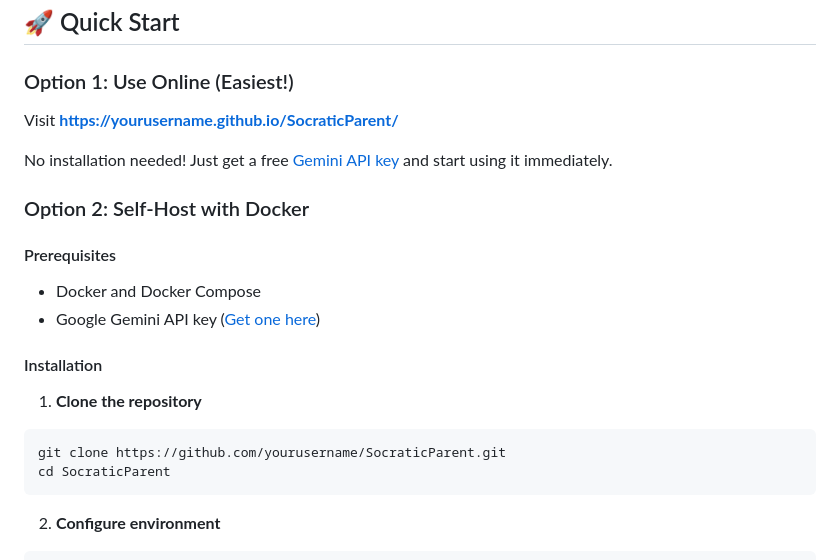
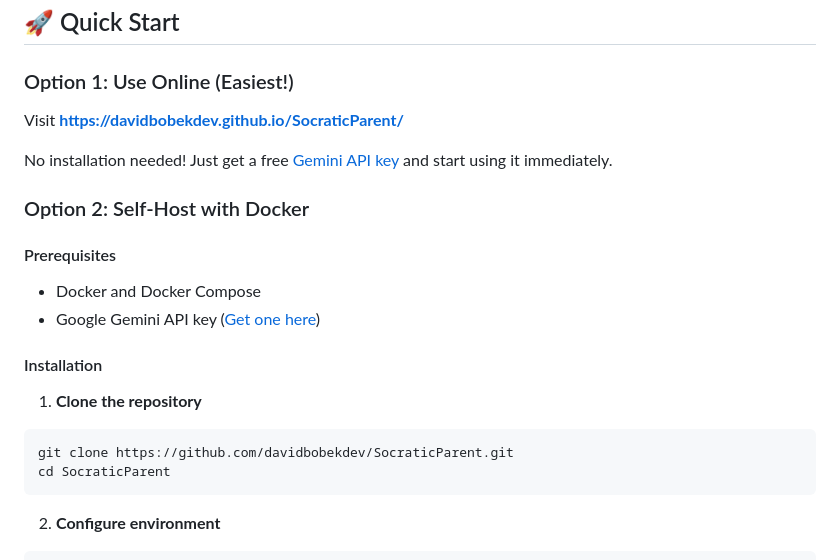
Before and after one commit to davidbobekdev/SocraticParent, a Markdown page: README.md, the part around one of its changes. GitHub-like rendering.

Commit message:
Update GitHub Pages URLs to correct user

````diff
--- a/README.md
+++ b/README.md
@@ -40,7 +40,7 @@ In an age where AI can instantly solve any homework problem, we take a different
 
 ### Option 1: Use Online (Easiest!)
 
-Visit **[https://yourusername.github.io/SocraticParent/](https://yourusername.github.io/SocraticParent/)**
+Visit **[https://davidbobekdev.github.io/SocraticParent/](https://davidbobekdev.github.io/SocraticParent/)**
 
 No installation needed! Just get a free [Gemini API key](https://makersuite.google.com/app/apikey) and start using it immediately.
 
@@ -55,7 +55,7 @@ No installation needed! Just get a free [Gemini API key](https://makersuite.goog
 
 1. **Clone the repository**
 ```bash
-git clone https://github.com/yourusername/SocraticParent.git
+git clone https://github.com/davidbobekdev/SocraticParent.git
 cd SocraticParent
 ```
 
````
Also changed, not shown: other parts of README.md (+1 -1 lines).
